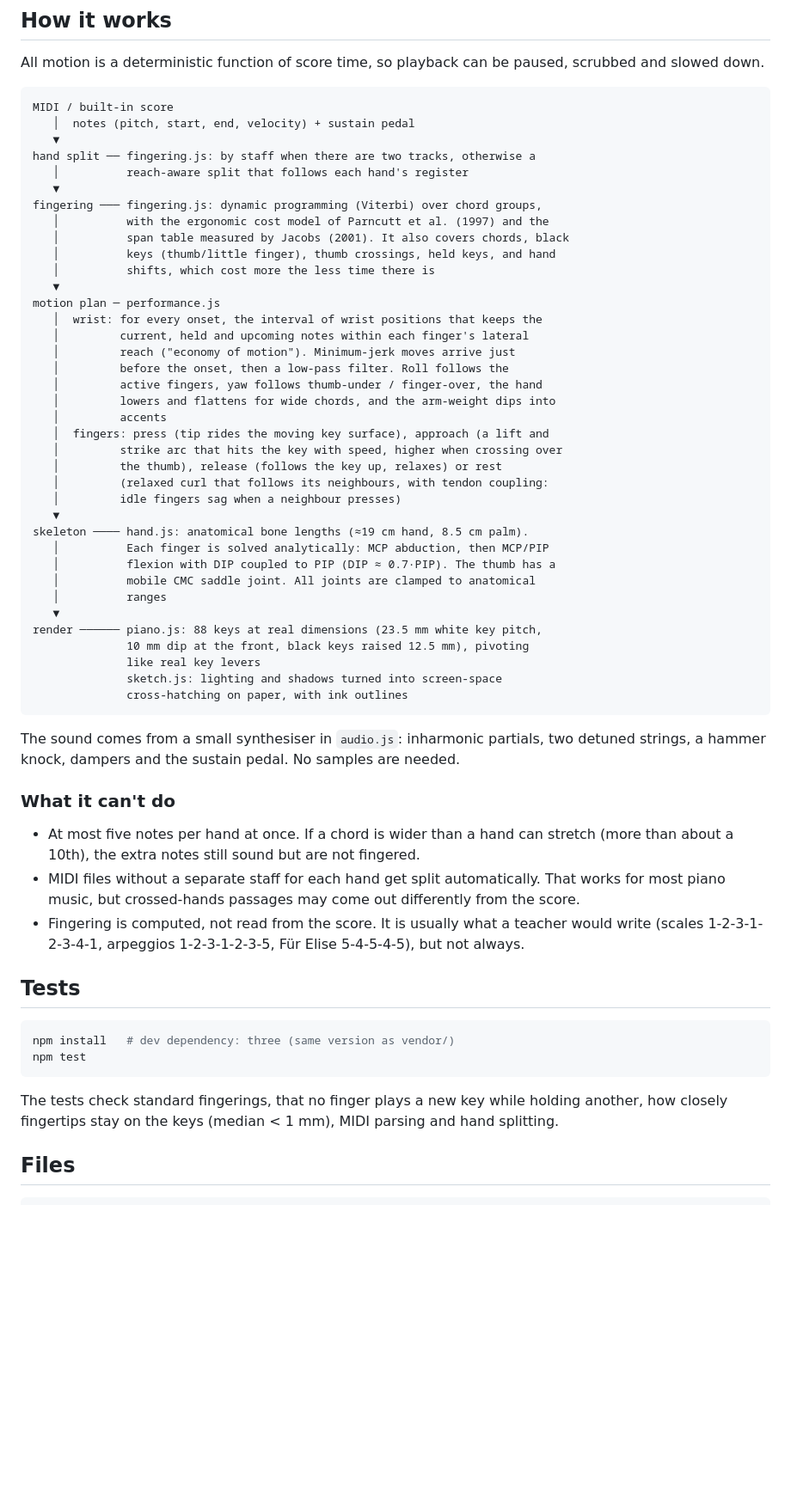
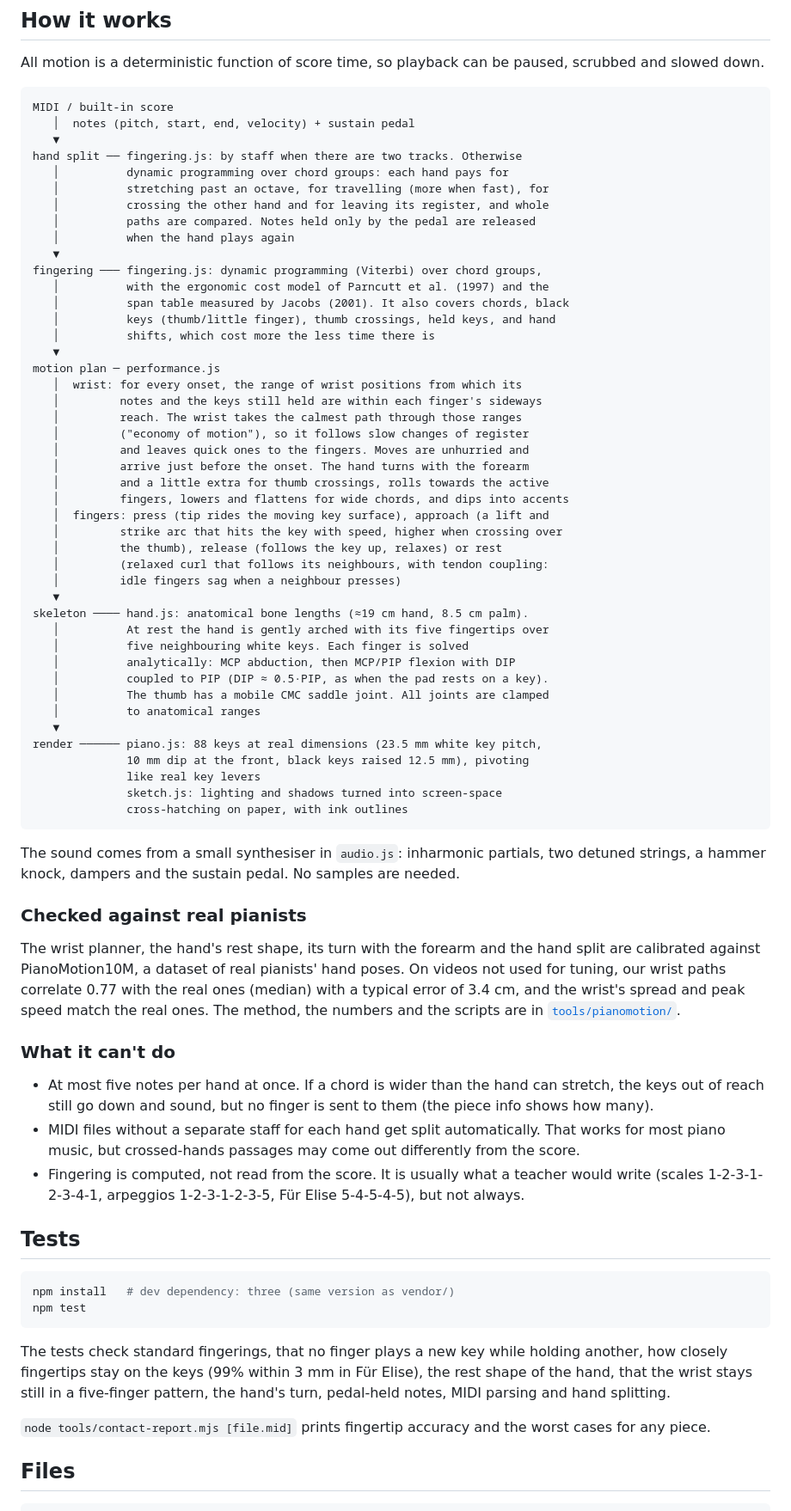
Before and after one commit to pawel-kncck/sampler, a Markdown page: piano-hands/README.md, the part around one of its changes. Shown at 86% size. GitHub-like rendering; blank space fills up the shorter version.

````diff
--- a/piano-hands/README.md
+++ b/piano-hands/README.md
@@ -37,8 +37,12 @@ All motion is a deterministic function of score time, so playback can be paused,
 MIDI / built-in score
    │  notes (pitch, start, end, velocity) + sustain pedal
    ▼
-hand split ── fingering.js: by staff when there are two tracks, otherwise a
-   │          reach-aware split that follows each hand's register
+hand split ── fingering.js: by staff when there are two tracks. Otherwise
+   │          dynamic programming over chord groups: each hand pays for
+   │          stretching past an octave, for travelling (more when fast), for
+   │          crossing the other hand and for leaving its register, and whole
+   │          paths are compared. Notes held only by the pedal are released
+   │          when the hand plays again
    ▼
 fingering ─── fingering.js: dynamic programming (Viterbi) over chord groups,
    │          with the ergonomic cost model of Parncutt et al. (1997) and the
@@ -47,13 +51,14 @@ fingering ─── fingering.js: dynamic programming (Viterbi) over chord group
    │          shifts, which cost more the less time there is
    ▼
 motion plan ─ performance.js
-   │  wrist: for every onset, the interval of wrist positions that keeps the
-   │         current, held and upcoming notes within each finger's lateral
-   │         reach ("economy of motion"). Minimum-jerk moves arrive just
-   │         before the onset, then a low-pass filter. Roll follows the
-   │         active fingers, yaw follows thumb-under / finger-over, the hand
-   │         lowers and flattens for wide chords, and the arm-weight dips into
-   │         accents
+   │  wrist: for every onset, the range of wrist positions from which its
+   │         notes and the keys still held are within each finger's sideways
+   │         reach. The wrist takes the calmest path through those ranges
+   │         ("economy of motion"), so it follows slow changes of register
+   │         and leaves quick ones to the fingers. Moves are unhurried and
+   │         arrive just before the onset. The hand turns with the forearm
+   │         and a little extra for thumb crossings, rolls towards the active
+   │         fingers, lowers and flattens for wide chords, and dips into accents
    │  fingers: press (tip rides the moving key surface), approach (a lift and
    │         strike arc that hits the key with speed, higher when crossing over
    │         the thumb), release (follows the key up, relaxes) or rest
@@ -61,10 +66,12 @@ motion plan ─ performance.js
    │         idle fingers sag when a neighbour presses)
    ▼
 skeleton ──── hand.js: anatomical bone lengths (≈19 cm hand, 8.5 cm palm).
-   │          Each finger is solved analytically: MCP abduction, then MCP/PIP
-   │          flexion with DIP coupled to PIP (DIP ≈ 0.7·PIP). The thumb has a
-   │          mobile CMC saddle joint. All joints are clamped to anatomical
-   │          ranges
+   │          At rest the hand is gently arched with its five fingertips over
+   │          five neighbouring white keys. Each finger is solved
+   │          analytically: MCP abduction, then MCP/PIP flexion with DIP
+   │          coupled to PIP (DIP ≈ 0.5·PIP, as when the pad rests on a key).
+   │          The thumb has a mobile CMC saddle joint. All joints are clamped
+   │          to anatomical ranges
    ▼
 render ────── piano.js: 88 keys at real dimensions (23.5 mm white key pitch,
               10 mm dip at the front, black keys raised 12.5 mm), pivoting
@@ -75,9 +82,13 @@ render ────── piano.js: 88 keys at real dimensions (23.5 mm white ke
 
 The sound comes from a small synthesiser in `audio.js`: inharmonic partials, two detuned strings, a hammer knock, dampers and the sustain pedal. No samples are needed.
 
+### Checked against real pianists
+
+The wrist planner, the hand's rest shape, its turn with the forearm and the hand split are calibrated against PianoMotion10M, a dataset of real pianists' hand poses. On videos not used for tuning, our wrist paths correlate 0.77 with the real ones (median) with a typical error of 3.4 cm, and the wrist's spread and peak speed match the real ones. The method, the numbers and the scripts are in [`tools/pianomotion/`](tools/pianomotion/README.md).
+
 ### What it can't do
 
-* At most five notes per hand at once. If a chord is wider than a hand can stretch (more than about a 10th), the extra notes still sound but are not fingered.
+* At most five notes per hand at once. If a chord is wider than the hand can stretch, the keys out of reach still go down and sound, but no finger is sent to them (the piece info shows how many).
 * MIDI files without a separate staff for each hand get split automatically. That works for most piano music, but crossed-hands passages may come out differently from the score.
 * Fingering is computed, not read from the score. It is usually what a teacher would write (scales 1-2-3-1-2-3-4-1, arpeggios 1-2-3-1-2-3-5, Für Elise 5-4-5-4-5), but not always.
 
@@ -88,7 +99,9 @@ npm install   # dev dependency: three (same version as vendor/)
 npm test
 ```
 
-The tests check standard fingerings, that no finger plays a new key while holding another, how closely fingertips stay on the keys (median < 1 mm), MIDI parsing and hand splitting.
+The tests check standard fingerings, that no finger plays a new key while holding another, how closely fingertips stay on the keys (99% within 3 mm in Für Elise), the rest shape of the hand, that the wrist stays still in a five-finger pattern, the hand's turn, pedal-held notes, MIDI parsing and hand splitting.
+
+`node tools/contact-report.mjs [file.mid]` prints fingertip accuracy and the worst cases for any piece.
 
 ## Files
 
````
Also changed, not shown: other parts of piano-hands/README.md (+3 -0 lines), piano-hands/screenshot.png, 13 other files.
